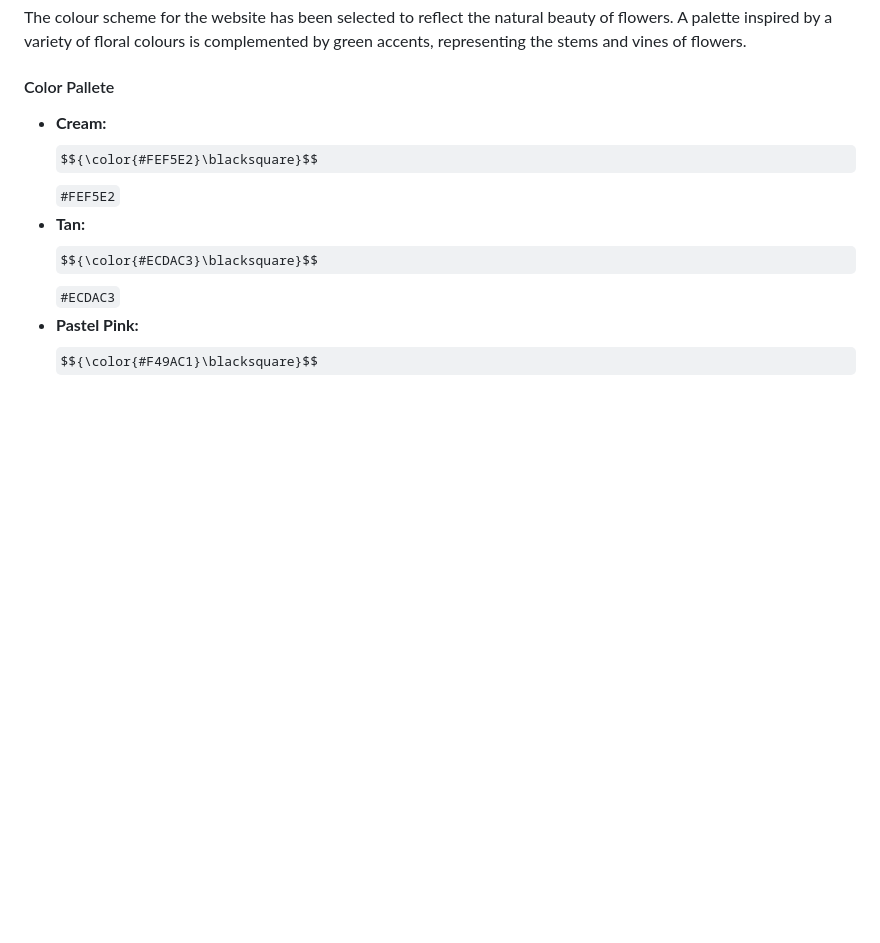
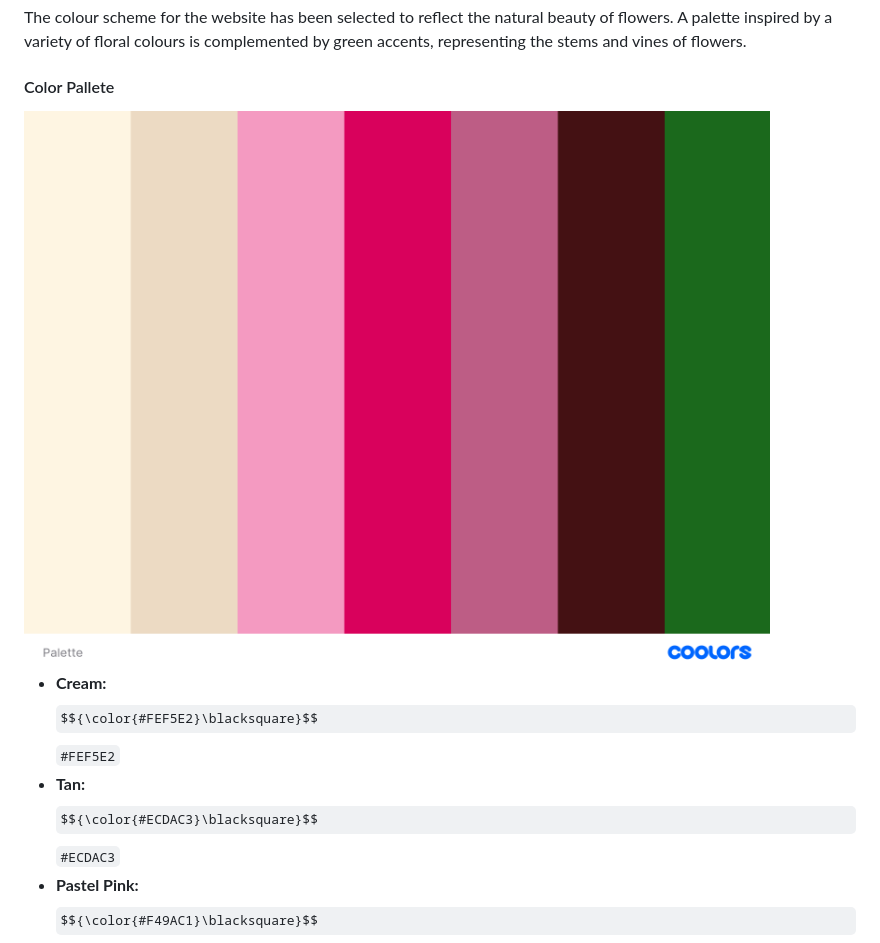
Before and after one commit to vanesaivch/my-first-project, a Markdown page: README.md, the part around the change printed below. GitHub-like rendering; pictures changed too: assets/readme-images/pallete.png (added); some formulas as TeX source; blank space fills up the shorter version.

Commit message:
import colour pallete

```diff
--- a/README.md
+++ b/README.md
@@ -53,6 +53,9 @@ As a first-time visitor, I want to see a welcoming message on the home page so t
 The colour scheme for the website has been selected to reflect the natural beauty of flowers. A palette inspired by a variety of floral colours is complemented by green accents, representing the stems and vines of flowers.
 
 #### Color Pallete
+
+<img src="assets/readme-images/pallete.png">
+
 
 * **Cream:** $${\color{#FEF5E2}\blacksquare}$$ `#FEF5E2`
 * **Tan:** $${\color{#ECDAC3}\blacksquare}$$ `#ECDAC3`
```
Also changed, not shown: other parts of README.md (+3 -3 lines), assets/readmeimages/pallete.png (added).
